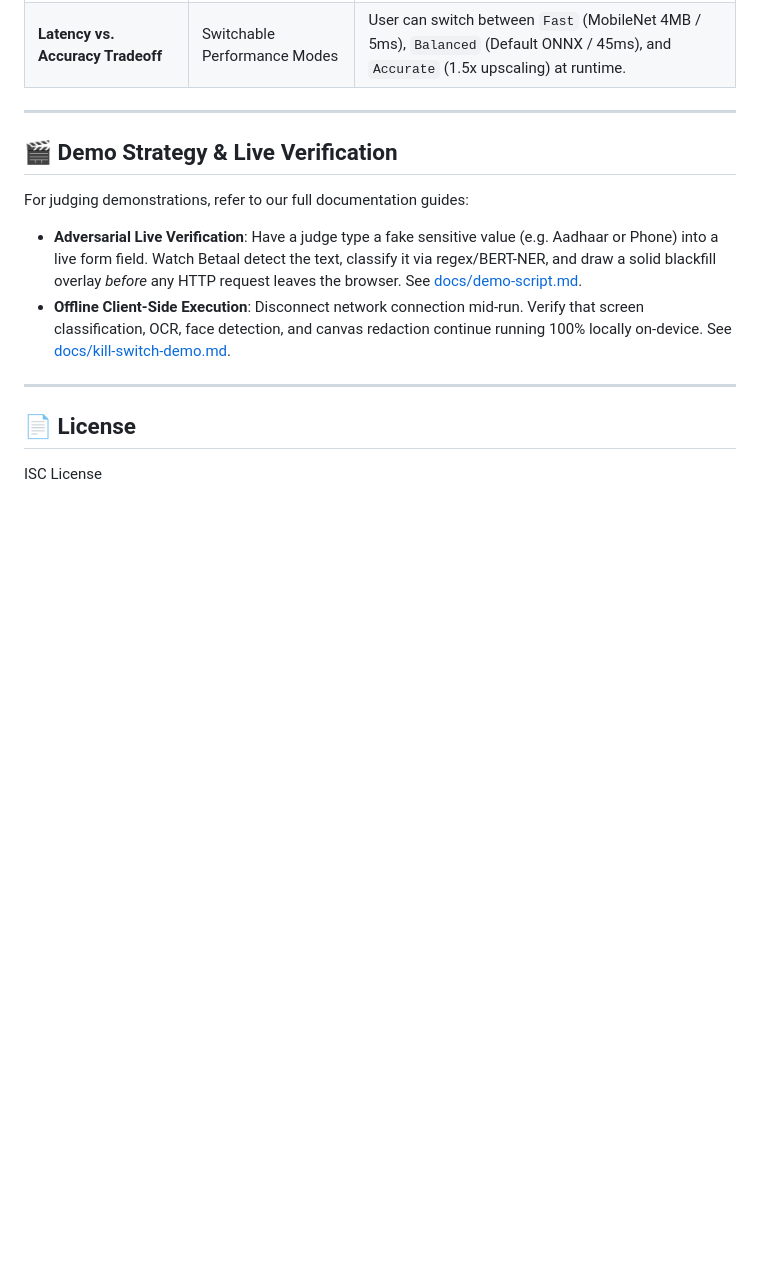
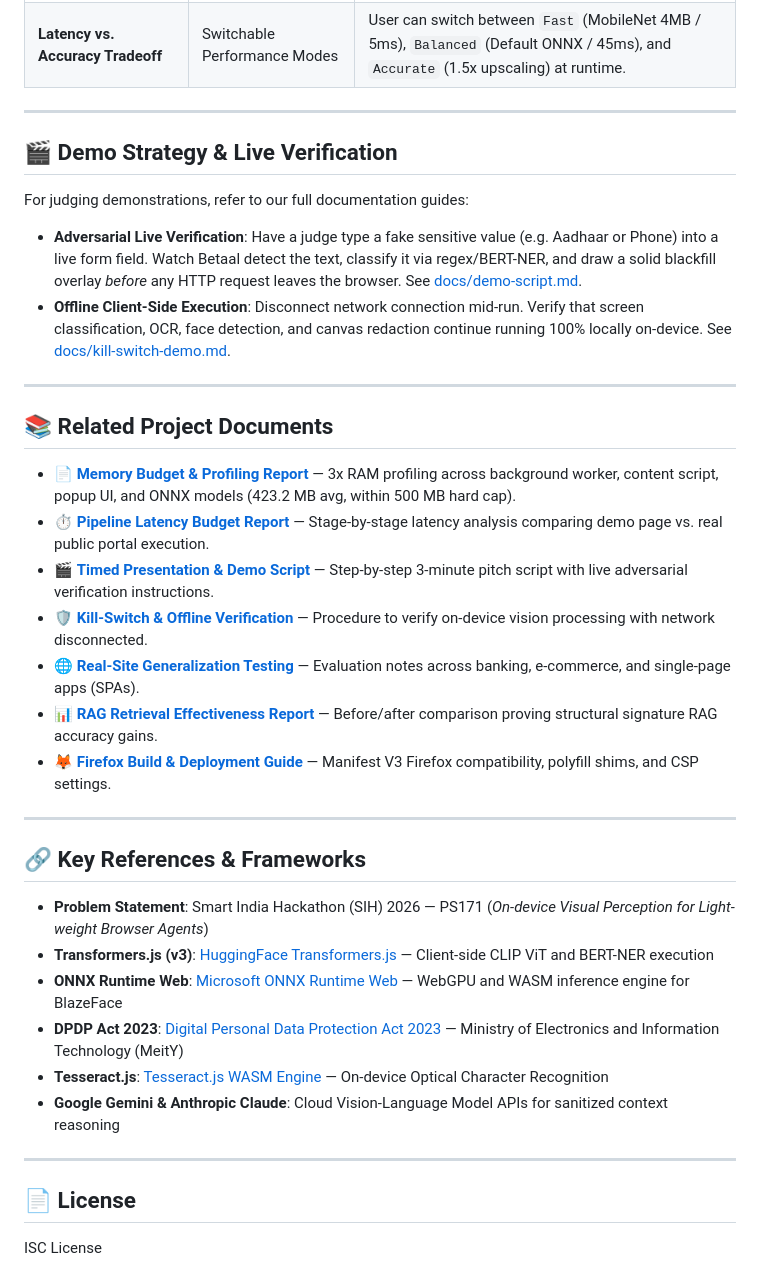
Before and after one commit to annujjguptaa-cpu/Betaal, a Markdown page: README.md, the part around one of its changes. GitHub-like rendering; blank space fills up the shorter version.

Commit message:
docs: add interface screenshots, related project docs, and key references to README

```diff
--- a/README.md
+++ b/README.md
@@ -402,6 +410,29 @@ For judging demonstrations, refer to our full documentation guides:
 
 ---
 
+## 📚 Related Project Documents
+
+- 📄 **[Memory Budget & Profiling Report](docs/memory-budget.md)** — 3x RAM profiling across background worker, content script, popup UI, and ONNX models (423.2 MB avg, within 500 MB hard cap).
+- ⏱️ **[Pipeline Latency Budget Report](docs/latency-budget.md)** — Stage-by-stage latency analysis comparing demo page vs. real public portal execution.
+- 🎬 **[Timed Presentation & Demo Script](docs/demo-script.md)** — Step-by-step 3-minute pitch script with live adversarial verification instructions.
+- 🛡️ **[Kill-Switch & Offline Verification](docs/kill-switch-demo.md)** — Procedure to verify on-device vision processing with network disconnected.
+- 🌐 **[Real-Site Generalization Testing](docs/generalization-testing.md)** — Evaluation notes across banking, e-commerce, and single-page apps (SPAs).
+- 📊 **[RAG Retrieval Effectiveness Report](docs/rag-effectiveness.md)** — Before/after comparison proving structural signature RAG accuracy gains.
+- 🦊 **[Firefox Build & Deployment Guide](docs/firefox-build.md)** — Manifest V3 Firefox compatibility, polyfill shims, and CSP settings.
+
+---
+
+## 🔗 Key References & Frameworks
+
+* **Problem Statement**: Smart India Hackathon (SIH) 2026 — PS171 (*On-device Visual Perception for Light-weight Browser Agents*)
+* **Transformers.js (v3)**: [HuggingFace Transformers.js](https://huggingface.co/blog/transformersjs-v3) — Client-side CLIP ViT and BERT-NER execution
+* **ONNX Runtime Web**: [Microsoft ONNX Runtime Web](https://onnxruntime.ai/docs/execution-providers/WebGPU-ExecutionProvider.html) — WebGPU and WASM inference engine for BlazeFace
+* **DPDP Act 2023**: [Digital Personal Data Protection Act 2023](https://www.meity.gov.in/writereaddata/files/Digital%20Personal%20Data%20Protection%20Act%202023.pdf) — Ministry of Electronics and Information Technology (MeitY)
+* **Tesseract.js**: [Tesseract.js WASM Engine](https://tesseract.projectnaptha.com/) — On-device Optical Character Recognition
+* **Google Gemini & Anthropic Claude**: Cloud Vision-Language Model APIs for sanitized context reasoning
+
+---
+
 ## 📄 License
 
 ISC License
```
Also changed, not shown: other parts of README.md (+8 -0 lines).
